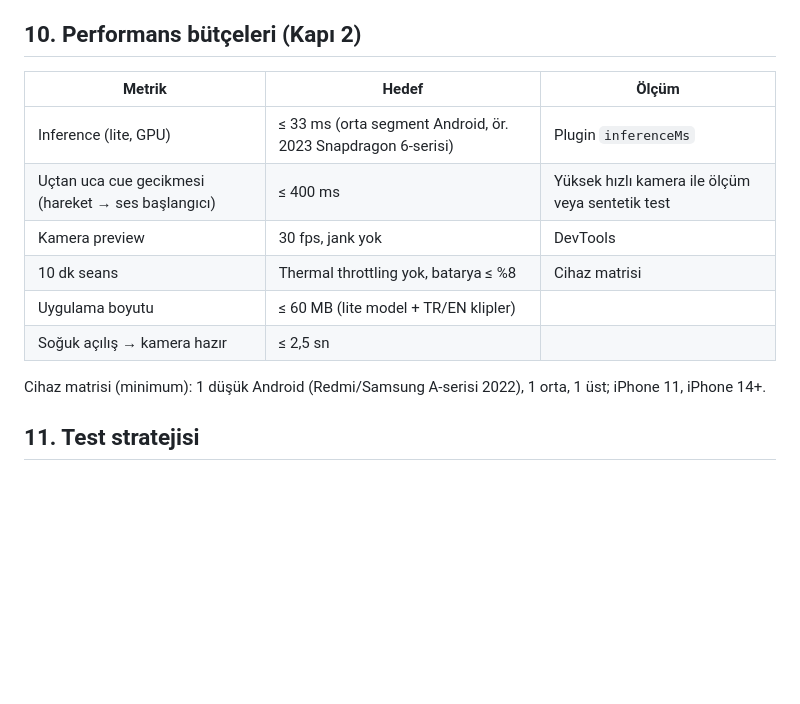
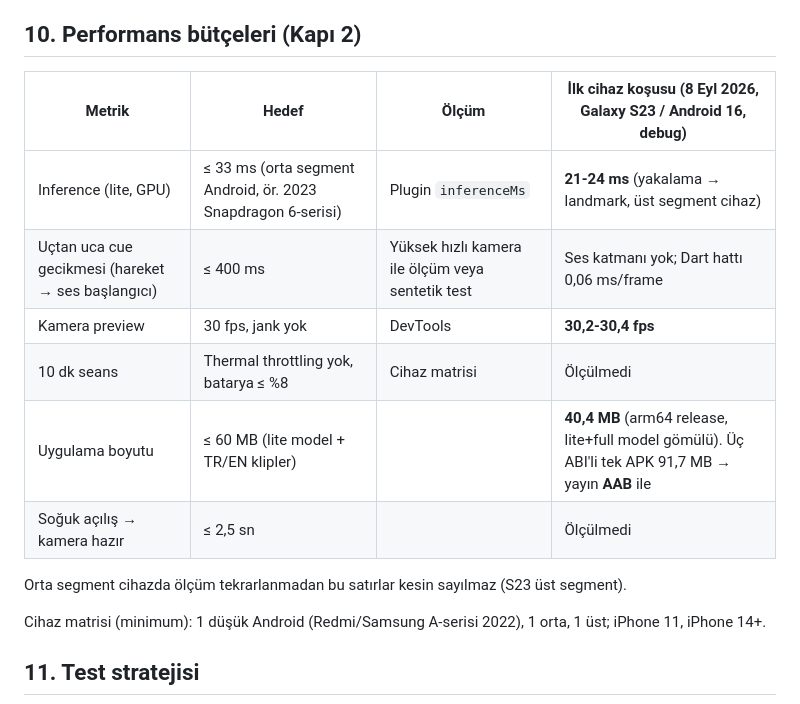
Before and after one commit to erenulutas0/fitness, a Markdown page: docs/05-teknik-stack-ve-mimari.md, the part around the change. Drawn GitHub-style; blank space fills up the shorter version.

```diff
--- a/docs/05-teknik-stack-ve-mimari.md
+++ b/docs/05-teknik-stack-ve-mimari.md
@@ -191,14 +191,16 @@ Android: CameraX `ImageAnalysis` (STRATEGY_KEEP_ONLY_LATEST) → MediaPipe `Pose
 
 ## 10. Performans bütçeleri (Kapı 2)
 
-| Metrik | Hedef | Ölçüm |
-|---|---|---|
-| Inference (lite, GPU) | ≤ 33 ms (orta segment Android, ör. 2023 Snapdragon 6-serisi) | Plugin `inferenceMs` |
-| Uçtan uca cue gecikmesi (hareket → ses başlangıcı) | ≤ 400 ms | Yüksek hızlı kamera ile ölçüm veya sentetik test |
-| Kamera preview | 30 fps, jank yok | DevTools |
-| 10 dk seans | Thermal throttling yok, batarya ≤ %8 | Cihaz matrisi |
-| Uygulama boyutu | ≤ 60 MB (lite model + TR/EN klipler) | |
-| Soğuk açılış → kamera hazır | ≤ 2,5 sn | |
+| Metrik | Hedef | Ölçüm | İlk cihaz koşusu (8 Eyl 2026, Galaxy S23 / Android 16, debug) |
+|---|---|---|---|
+| Inference (lite, GPU) | ≤ 33 ms (orta segment Android, ör. 2023 Snapdragon 6-serisi) | Plugin `inferenceMs` | **21-24 ms** (yakalama → landmark, üst segment cihaz) |
+| Uçtan uca cue gecikmesi (hareket → ses başlangıcı) | ≤ 400 ms | Yüksek hızlı kamera ile ölçüm veya sentetik test | Ses katmanı yok; Dart hattı 0,06 ms/frame |
+| Kamera preview | 30 fps, jank yok | DevTools | **30,2-30,4 fps** |
+| 10 dk seans | Thermal throttling yok, batarya ≤ %8 | Cihaz matrisi | Ölçülmedi |
+| Uygulama boyutu | ≤ 60 MB (lite model + TR/EN klipler) | | **40,4 MB** (arm64 release, lite+full model gömülü). Üç ABI'li tek APK 91,7 MB → yayın **AAB** ile |
+| Soğuk açılış → kamera hazır | ≤ 2,5 sn | | Ölçülmedi |
+
+Orta segment cihazda ölçüm tekrarlanmadan bu satırlar kesin sayılmaz (S23 üst segment).
 
 Cihaz matrisi (minimum): 1 düşük Android (Redmi/Samsung A-serisi 2022), 1 orta, 1 üst; iPhone 11, iPhone 14+.
 
```
Also changed, not shown: TODO.md (+45 -11 lines), docs/00-README.md (+1 -0 lines).
